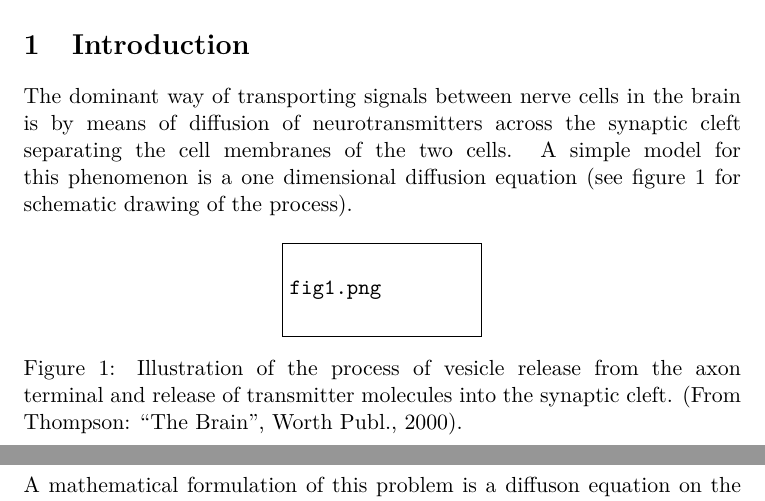
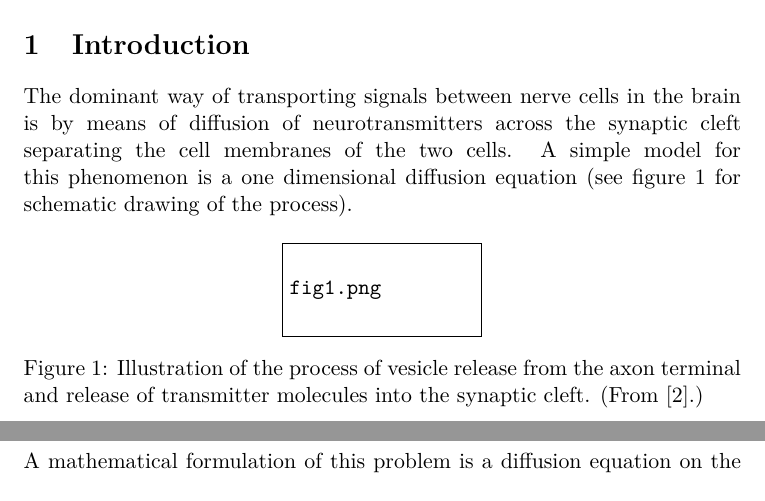
Before and after one commit to muligmoen/FYS3110CompPhy, a LaTeX paper (Project 5/report/report.tex): two parts of pages 1 and 2 of 13, joined at a grey line, cut so that both start at the same text. Compiled offline with pdfLaTeX.

Commit message:
Add reference for picture

```diff
--- a/Project 5/report/report.tex
+++ b/Project 5/report/report.tex
@@ -94,12 +94,14 @@ The dominant way of transporting signals between nerve cells in the brain is by
 \begin{figure}[H]
 \centering
 \includegraphics[scale=0.15]{fig1.png}
-\caption{Illustration of the process of vesicle release from the axon terminal and release of transmitter molecules into the synaptic cleft. (From Thompson: “The Brain”, Worth Publ., 2000).}
+\caption{Illustration of the process of vesicle release from the axon
+terminal and release of transmitter molecules into the synaptic cleft.
+(From \cite{thompson2000brain}.)}
 \label{fig:spin_neighbours_full}
 \end{figure}
 
 \section{Mathematical problem}
-A mathematical formulation of this problem is a diffuson equation on the form
+A mathematical formulation of this problem is a diffusion equation on the form
 \begin{gather}
 \frac{\partial u}{\partial t} = D\nabla^2u
 \end{gather}
```
Also changed, not shown: Project 5/report/bibliography.bib (+7 -0 lines).
